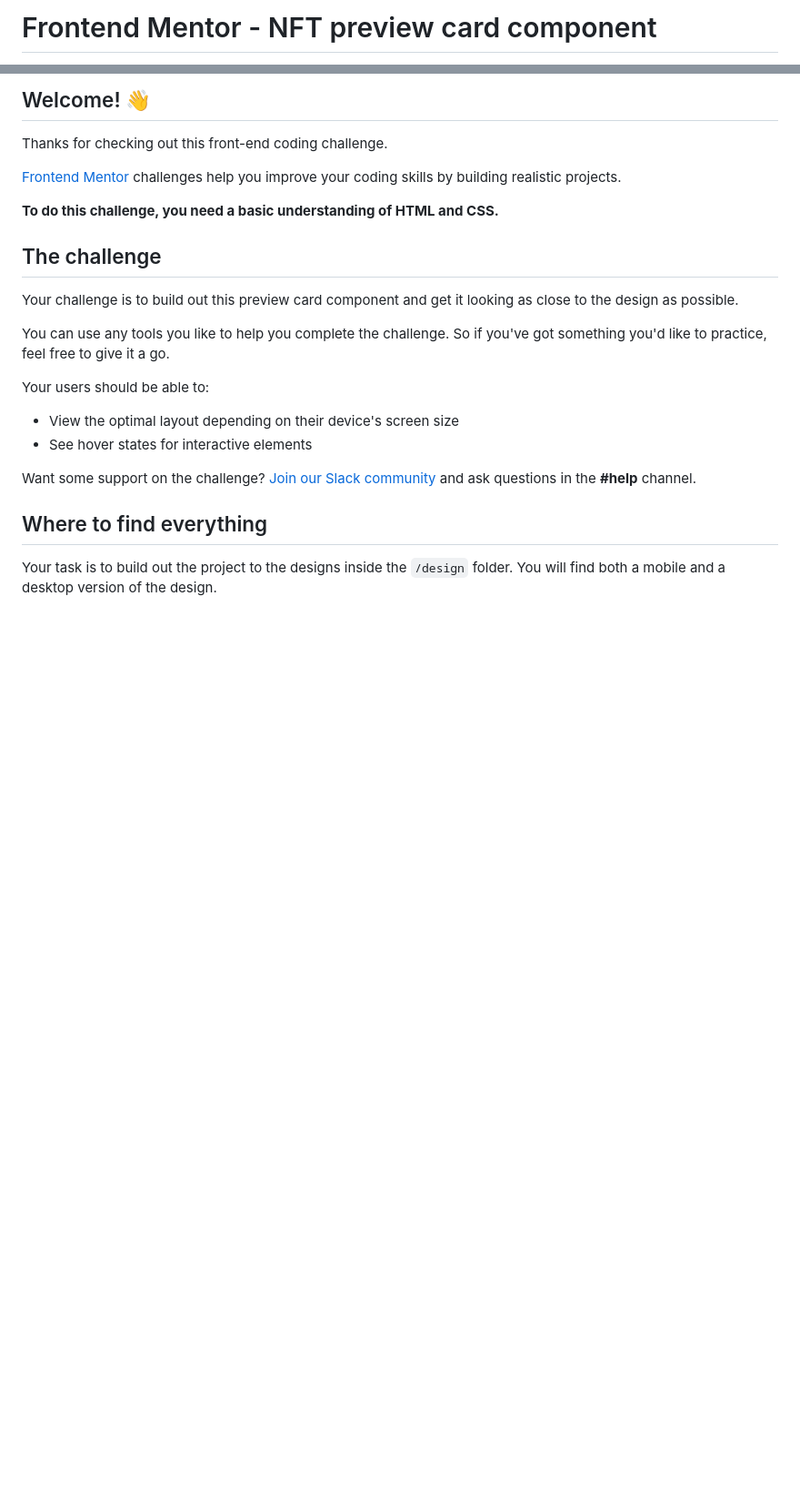
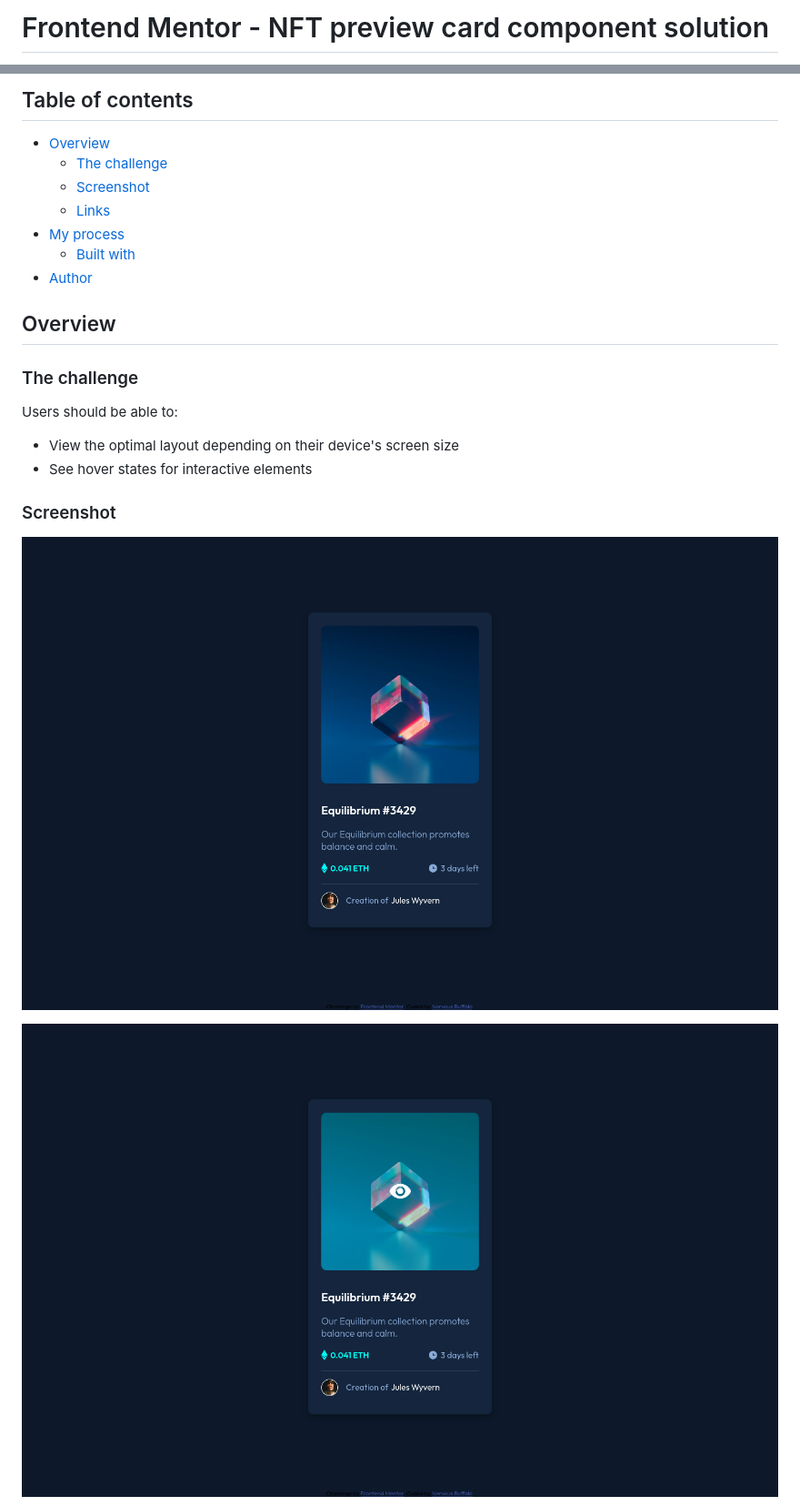
Before and after one commit to mathieuc22/FrontendMentor, a Markdown page: README.md, 2 parts joined by grey strips. Shown: that part at 91% size. GitHub-like rendering; pictures changed too: Screenshot_desktop.png (added), Screenshot_hover.png (added); blank space fills up the shorter version.

Commit message:
Readme and screenshots for submission

```diff
--- a/README.md
+++ b/README.md
@@ -1,2 +1,2 @@
-# Frontend Mentor - NFT preview card component
+# Frontend Mentor - NFT preview card component solution
 
@@ -4,26 +4,26 @@
 
-## Welcome! 👋
+## Table of contents
 
-Thanks for checking out this front-end coding challenge.
+- [Overview](#overview)
+  - [The challenge](#the-challenge)
+  - [Screenshot](#screenshot)
+  - [Links](#links)
+- [My process](#my-process)
+  - [Built with](#built-with)
+- [Author](#author)
 
-[Frontend Mentor](https://www.frontendmentor.io) challenges help you improve your coding skills by building realistic projects.
+## Overview
 
-**To do this challenge, you need a basic understanding of HTML and CSS.**
+### The challenge
 
-## The challenge
-
-Your challenge is to build out this preview card component and get it looking as close to the design as possible.
-
-You can use any tools you like to help you complete the challenge. So if you've got something you'd like to practice, feel free to give it a go.
-
-Your users should be able to:
+Users should be able to:
 
 - View the optimal layout depending on their device's screen size
 - See hover states for interactive elements
 
-Want some support on the challenge? [Join our Slack community](https://www.frontendmentor.io/slack) and ask questions in the **#help** channel.
+### Screenshot
 
-## Where to find everything
+![](./Screenshot_desktop.png)
 
-Your task is to build out the project to the designs inside the `/design` folder. You will find both a mobile and a desktop version of the design.
+![](./Screenshot_hover.png)
 
```
Also changed, not shown: other parts of README.md (+13 -57 lines), Screenshot_mobile.png (added).
